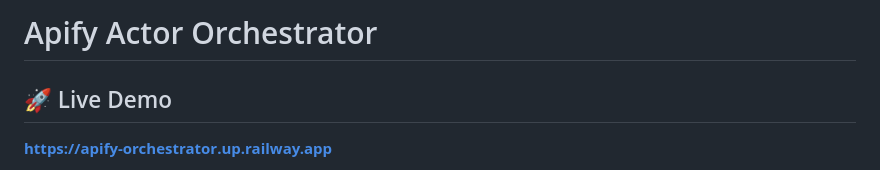
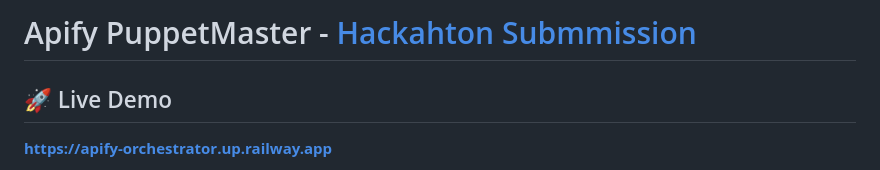
Before and after one commit to ethngo7/apify-orchestrator, a Markdown page: README.md, the part around the change. Rendered like a GitHub page.

```diff
--- a/README.md
+++ b/README.md
@@ -1,4 +1,4 @@
-# Apify Actor Orchestrator
+# Apify PuppetMaster - [Hackahton Submmission](https://frontierhackathon.replit.app/my-project)
 
 ## 🚀 Live Demo
 
```
